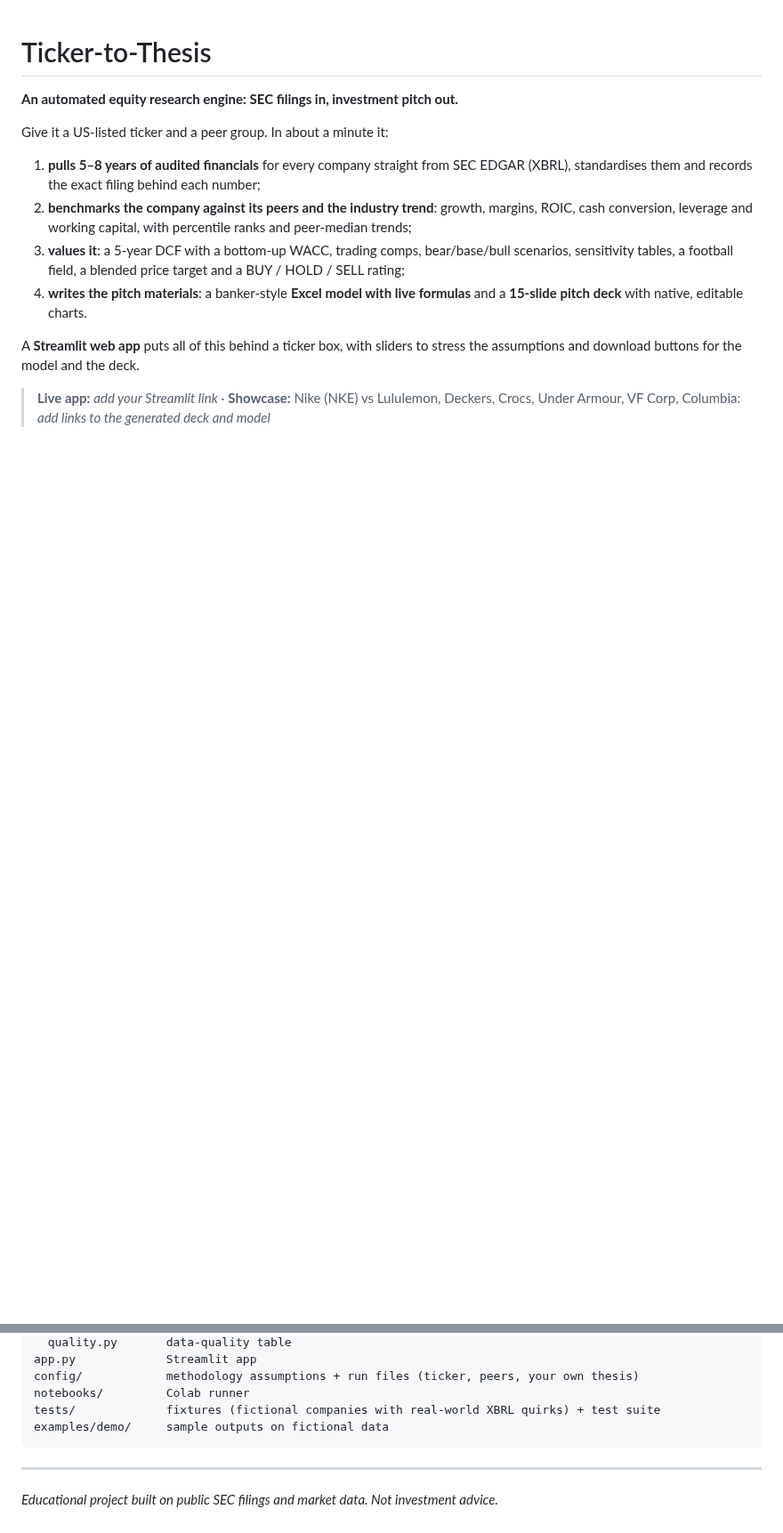
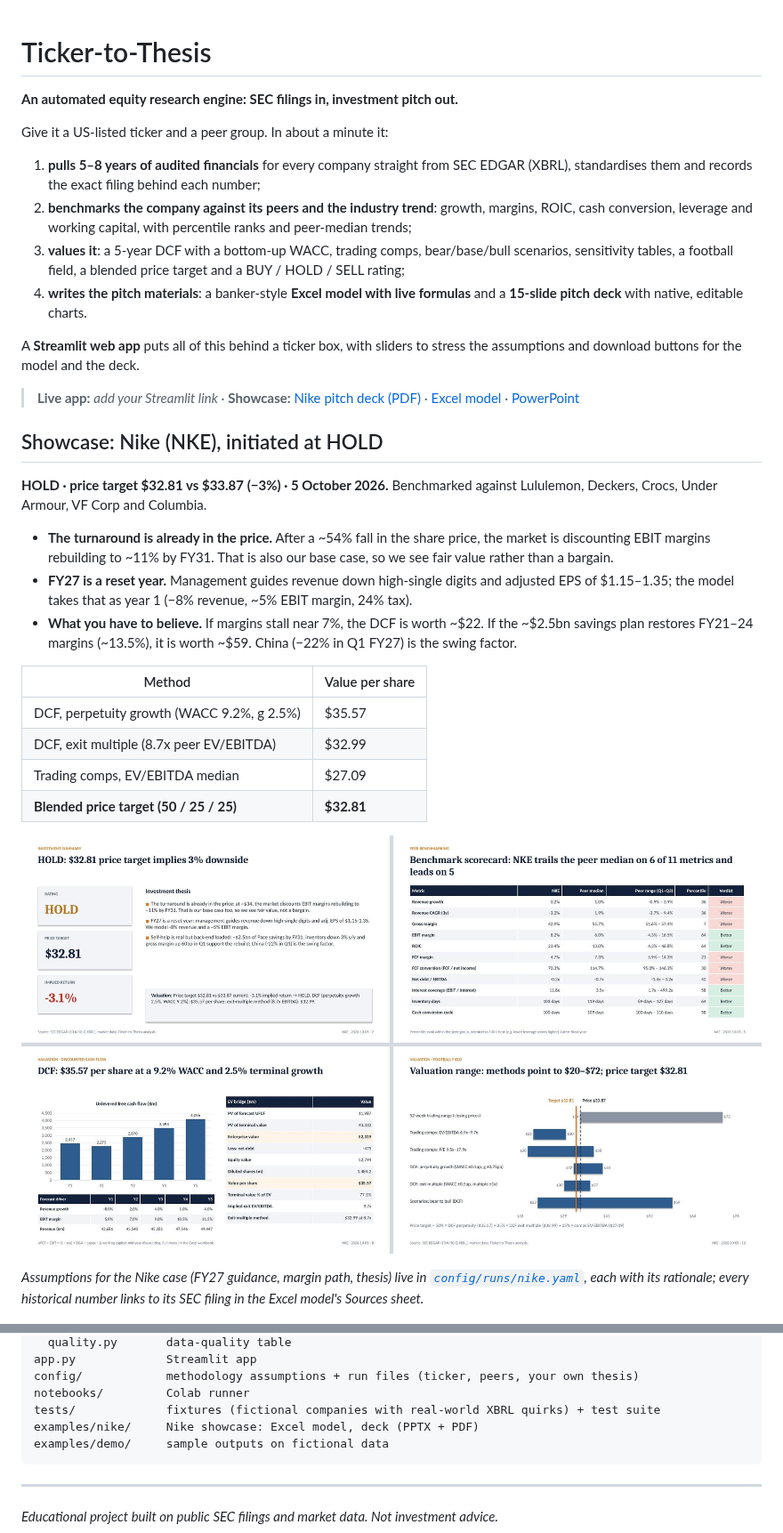
Before and after one commit to Abhishek10-r/ticker-to-thesis, a Markdown page: README.md, 2 parts joined by grey strips. Shown at 89% size. GitHub-like rendering; pictures changed too: docs/img/nke_deck.jpg (added); blank space fills up the shorter version.

Commit message:
Nike showcase: HOLD, $32.81 target; README results and example outputs

````diff
--- a/README.md
+++ b/README.md
@@ -11,7 +11,26 @@ Give it a US-listed ticker and a peer group. In about a minute it:
 
 A **Streamlit web app** puts all of this behind a ticker box, with sliders to stress the assumptions and download buttons for the model and the deck.
 
-> **Live app:** _add your Streamlit link_ · **Showcase:** Nike (NKE) vs Lululemon, Deckers, Crocs, Under Armour, VF Corp, Columbia: _add links to the generated deck and model_
+> **Live app:** _add your Streamlit link_ · **Showcase:** [Nike pitch deck (PDF)](examples/nike/NKE_2026-10-05_pitch_deck.pdf) · [Excel model](examples/nike/NKE_2026-10-05_valuation_model.xlsx) · [PowerPoint](examples/nike/NKE_2026-10-05_pitch_deck.pptx)
+
+## Showcase: Nike (NKE), initiated at HOLD
+
+**HOLD · price target $32.81 vs $33.87 (−3%) · 5 October 2026.** Benchmarked against Lululemon, Deckers, Crocs, Under Armour, VF Corp and Columbia.
+
+- **The turnaround is already in the price.** After a ~54% fall in the share price, the market is discounting EBIT margins rebuilding to ~11% by FY31. That is also our base case, so we see fair value rather than a bargain.
+- **FY27 is a reset year.** Management guides revenue down high-single digits and adjusted EPS of $1.15–1.35; the model takes that as year 1 (−8% revenue, ~5% EBIT margin, 24% tax).
+- **What you have to believe.** If margins stall near 7%, the DCF is worth ~$22. If the ~$2.5bn savings plan restores FY21–24 margins (~13.5%), it is worth ~$59. China (−22% in Q1 FY27) is the swing factor.
+
+| Method | Value per share |
+|---|---|
+| DCF, perpetuity growth (WACC 9.2%, g 2.5%) | $35.57 |
+| DCF, exit multiple (8.7x peer EV/EBITDA) | $32.99 |
+| Trading comps, EV/EBITDA median | $27.09 |
+| **Blended price target (50 / 25 / 25)** | **$32.81** |
+
+![Nike deck pages](docs/img/nke_deck.jpg)
+
+*Assumptions for the Nike case (FY27 guidance, margin path, thesis) live in [`config/runs/nike.yaml`](config/runs/nike.yaml), each with its rationale; every historical number links to its SEC filing in the Excel model's Sources sheet.*
 
 ![App (demo mode, fictional data)](docs/img/app_demo.png)
 
@@ -101,6 +119,7 @@ app.py             Streamlit app
 config/            methodology assumptions + run files (ticker, peers, your own thesis)
 notebooks/         Colab runner
 tests/             fixtures (fictional companies with real-world XBRL quirks) + test suite
+examples/nike/     Nike showcase: Excel model, deck (PPTX + PDF)
 examples/demo/     sample outputs on fictional data
 ```
 
````
Also changed, not shown: other parts of README.md (+0 -1 lines), docs/img/nke_title.jpg (added), 3 other files.
